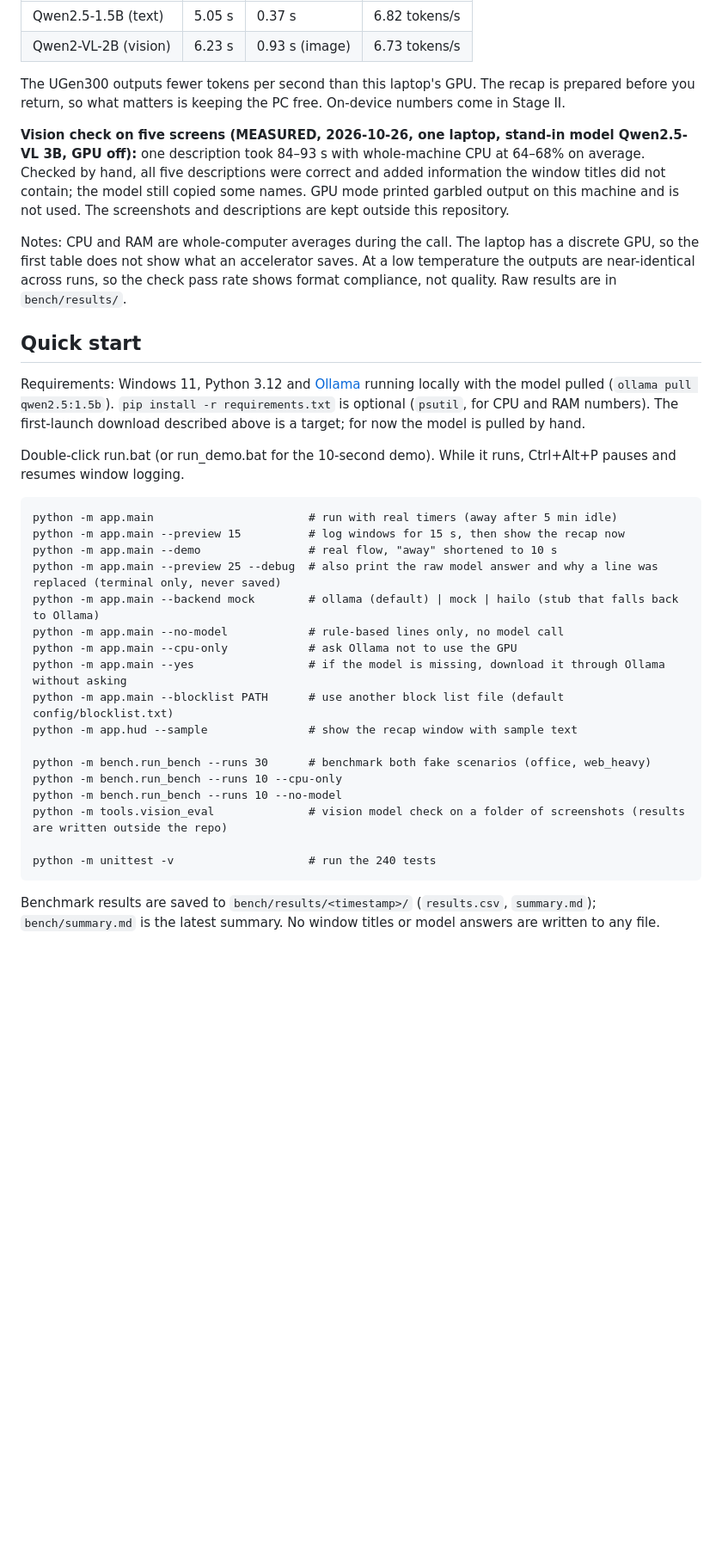
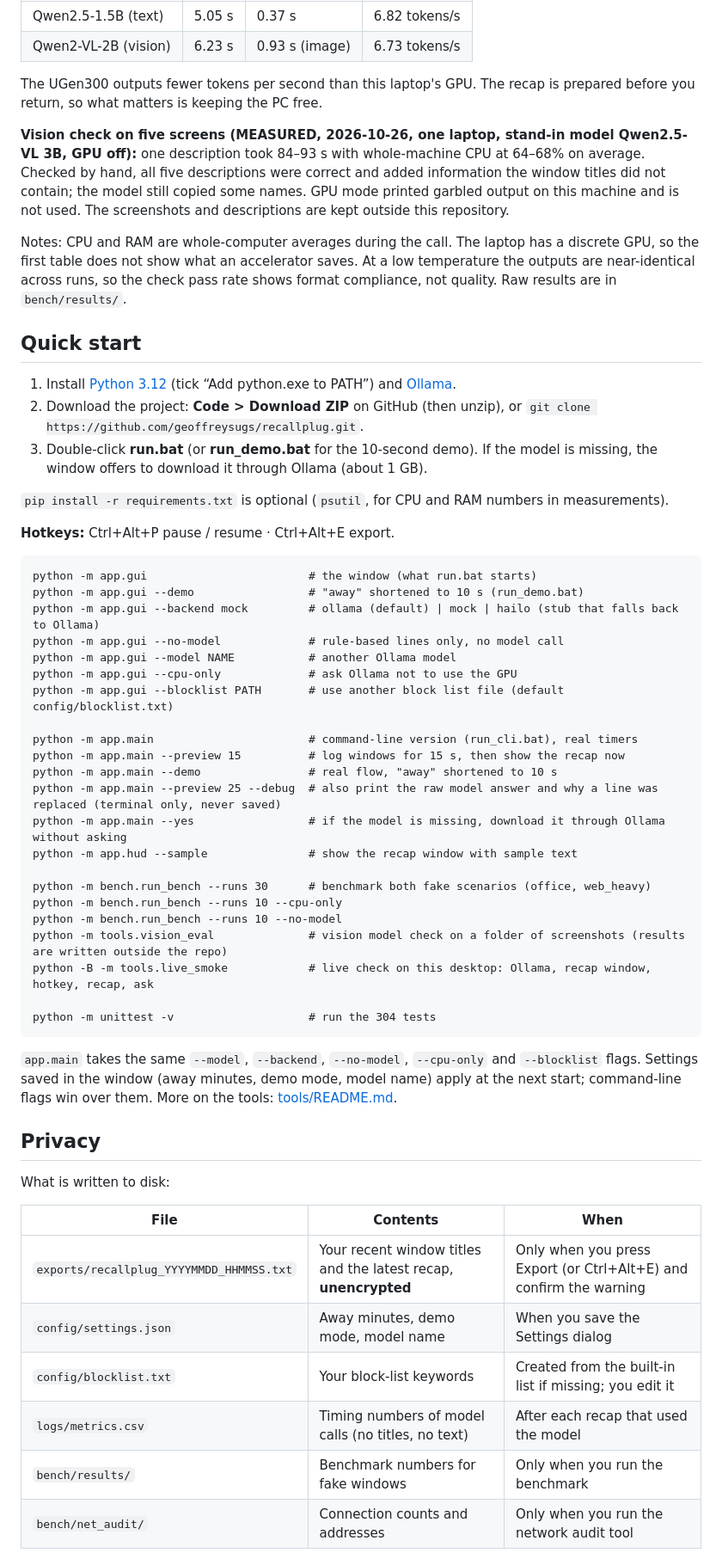
Before and after one commit to geoffreysugs/recallplug, a Markdown page: README.md, the part around one of its changes. Shown at 86% size. Drawn GitHub-style; blank space fills up the shorter version.

````diff
--- a/README.md
+++ b/README.md
@@ -112,7 +121,7 @@ UGen300 datasheet: 40 TOPS (INT4) / 20 TOPS (INT8), 8 GB LPDDR4, 2.5 W typical,
 | Qwen2.5-1.5B (text) | 5.05 s | 0.37 s | 6.82 tokens/s |
 | Qwen2-VL-2B (vision) | 6.23 s | 0.93 s (image) | 6.73 tokens/s |
 
-The UGen300 outputs fewer tokens per second than this laptop's GPU. The recap is prepared before you return, so what matters is keeping the PC free. On-device numbers come in Stage II.
+The UGen300 outputs fewer tokens per second than this laptop's GPU. The recap is prepared before you return, so what matters is keeping the PC free.
 
 **Vision check on five screens (MEASURED, 2026-10-26, one laptop, stand-in model Qwen2.5-VL 3B, GPU off):** one description took 84–93 s with whole-machine CPU at 64–68% on average. Checked by hand, all five descriptions were correct and added information the window titles did not contain; the model still copied some names. GPU mode printed garbled output on this machine and is not used. The screenshots and descriptions are kept outside this repository.
 
@@ -120,28 +129,51 @@ Notes: CPU and RAM are whole-computer averages during the call. The laptop has a
 
 ## Quick start
 
-Requirements: Windows 11, Python 3.12 and [Ollama](https://ollama.com) running locally with the model pulled (`ollama pull qwen2.5:1.5b`). `pip install -r requirements.txt` is optional (`psutil`, for CPU and RAM numbers). The first-launch download described above is a target; for now the model is pulled by hand.
+1. Install [Python 3.12](https://www.python.org/downloads/) (tick “Add python.exe to PATH”) and [Ollama](https://ollama.com/download).
+2. Download the project: **Code > Download ZIP** on GitHub (then unzip), or `git clone https://github.com/geoffreysugs/recallplug.git`.
+3. Double-click **run.bat** (or **run_demo.bat** for the 10-second demo). If the model is missing, the window offers to download it through Ollama (about 1 GB).
 
-Double-click run.bat (or run_demo.bat for the 10-second demo). While it runs, Ctrl+Alt+P pauses and resumes window logging.
+`pip install -r requirements.txt` is optional (`psutil`, for CPU and RAM numbers in measurements).
+
+**Hotkeys:** Ctrl+Alt+P pause / resume · Ctrl+Alt+E export.
 
 ```text
-python -m app.main                       # run with real timers (away after 5 min idle)
+python -m app.gui                        # the window (what run.bat starts)
+python -m app.gui --demo                 # "away" shortened to 10 s (run_demo.bat)
+python -m app.gui --backend mock         # ollama (default) | mock | hailo (stub that falls back to Ollama)
+python -m app.gui --no-model             # rule-based lines only, no model call
+python -m app.gui --model NAME           # another Ollama model
+python -m app.gui --cpu-only             # ask Ollama not to use the GPU
+python -m app.gui --blocklist PATH       # use another block list file (default config/blocklist.txt)
+
+python -m app.main                       # command-line version (run_cli.bat), real timers
 python -m app.main --preview 15          # log windows for 15 s, then show the recap now
 python -m app.main --demo                # real flow, "away" shortened to 10 s
 python -m app.main --preview 25 --debug  # also print the raw model answer and why a line was replaced (terminal only, never saved)
-python -m app.main --backend mock        # ollama (default) | mock | hailo (stub that falls back to Ollama)
-python -m app.main --no-model            # rule-based lines only, no model call
-python -m app.main --cpu-only            # ask Ollama not to use the GPU
 python -m app.main --yes                 # if the model is missing, download it through Ollama without asking
-python -m app.main --blocklist PATH      # use another block list file (default config/blocklist.txt)
 python -m app.hud --sample               # show the recap window with sample text
 
 python -m bench.run_bench --runs 30      # benchmark both fake scenarios (office, web_heavy)
 python -m bench.run_bench --runs 10 --cpu-only
 python -m bench.run_bench --runs 10 --no-model
 python -m tools.vision_eval              # vision model check on a folder of screenshots (results are written outside the repo)
+python -B -m tools.live_smoke            # live check on this desktop: Ollama, recap window, hotkey, recap, ask
 
-python -m unittest -v                    # run the 240 tests
+python -m unittest -v                    # run the 304 tests
 ```
 
-Benchmark results are saved to `bench/results/<timestamp>/` (`results.csv`, `summary.md`); `bench/summary.md` is the latest summary. No window titles or model answers are written to any file.
+`app.main` takes the same `--model`, `--backend`, `--no-model`, `--cpu-only` and `--blocklist` flags. Settings saved in the window (away minutes, demo mode, model name) apply at the next start; command-line flags win over them. More on the tools: [tools/README.md](tools/README.md).
+
+## Privacy
+
+What is written to disk:
+
+| File | Contents | When |
+|---|---|---|
+| `exports/recallplug_YYYYMMDD_HHMMSS.txt` | Your recent window titles and the latest recap, **unencrypted** | Only when you press Export (or Ctrl+Alt+E) and confirm the warning |
+| `config/settings.json` | Away minutes, demo mode, model name | When you save the Settings dialog |
+| `config/blocklist.txt` | Your block-list keywords | Created from the built-in list if missing; you edit it |
+| `logs/metrics.csv` | Timing numbers of model calls (no titles, no text) | After each recap that used the model |
+| `bench/results/` | Benchmark numbers for fake windows | Only when you run the benchmark |
+| `bench/net_audit/` | Connection counts and addresses | Only when you run the network audit tool |
+
````
Also changed, not shown: other parts of README.md (+54 -42 lines), tools/README.md (added, +22 -0 lines), docs/architecture_stage1.png (added), docs/demo.gif (added), 5 other files.
